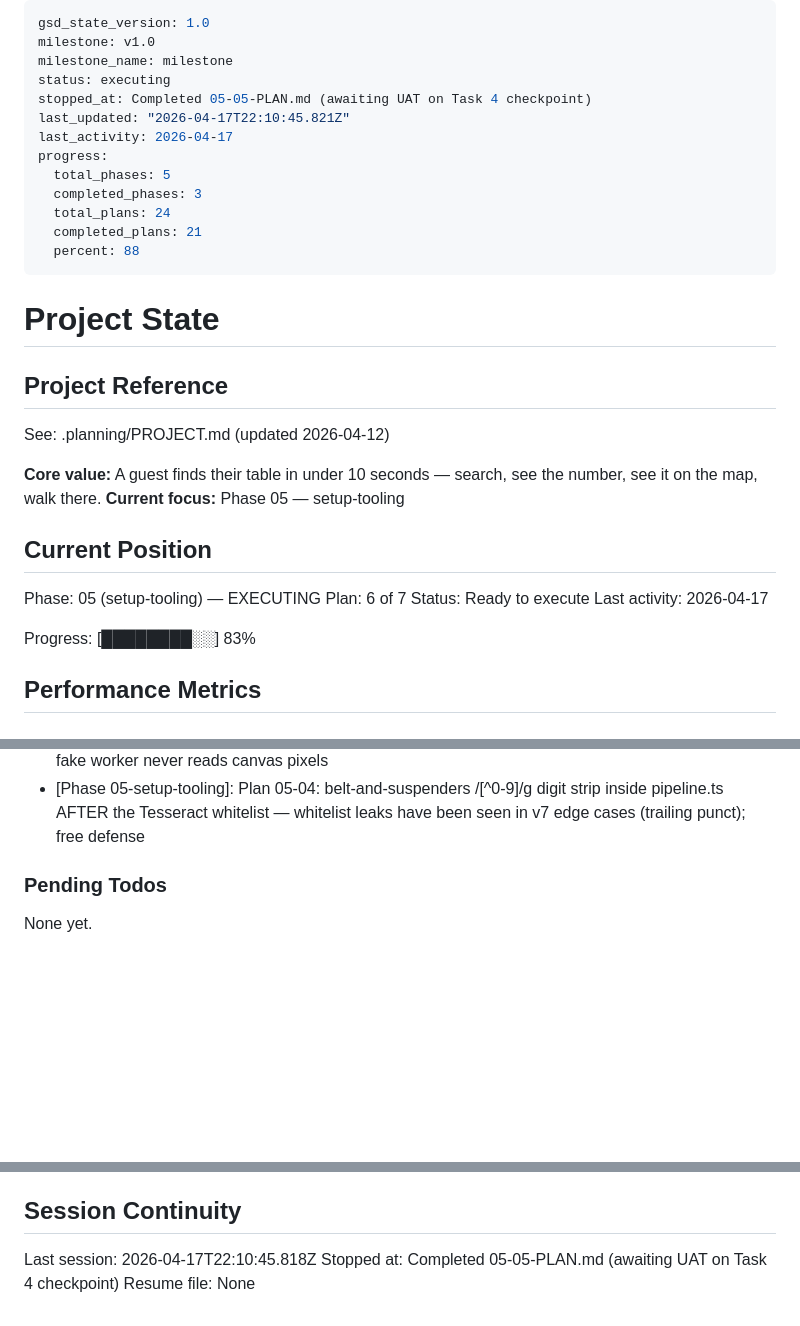
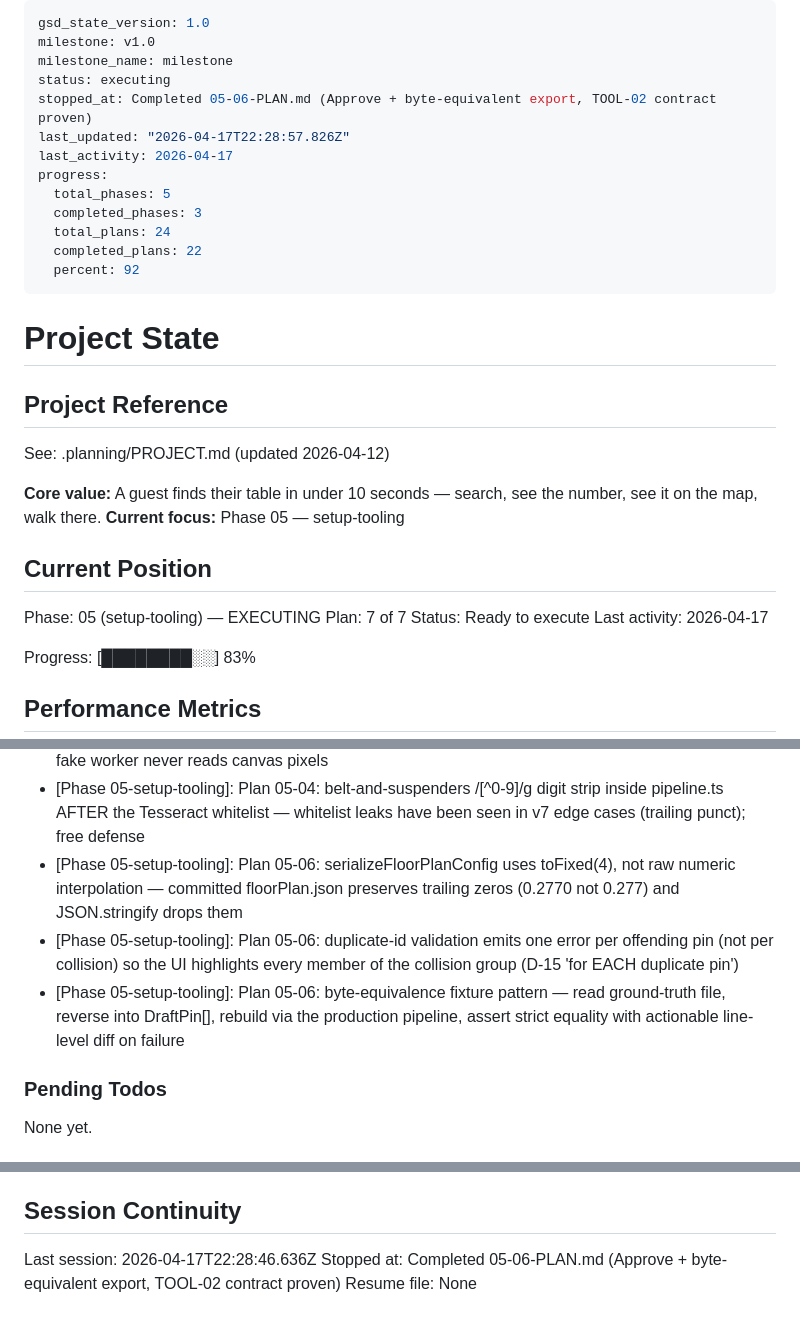
Before and after one commit to mpate1001/Seat-Finder, a Markdown page: .planning/STATE.md, 3 parts joined by grey strips. GitHub-like rendering; blank space fills up the shorter version.

Commit message:
docs(05-06): complete approve + byte-equivalent export plan

```diff
--- a/.planning/STATE.md
+++ b/.planning/STATE.md
@@ -3,15 +3,15 @@ gsd_state_version: 1.0
 milestone: v1.0
 milestone_name: milestone
 status: executing
-stopped_at: Completed 05-05-PLAN.md (awaiting UAT on Task 4 checkpoint)
-last_updated: "2026-04-17T22:10:45.821Z"
+stopped_at: Completed 05-06-PLAN.md (Approve + byte-equivalent export, TOOL-02 contract proven)
+last_updated: "2026-04-17T22:28:57.826Z"
 last_activity: 2026-04-17
 progress:
   total_phases: 5
   completed_phases: 3
   total_plans: 24
-  completed_plans: 21
-  percent: 88
+  completed_plans: 22
+  percent: 92
 ---
 
 # Project State
@@ -26,7 +26,7 @@ See: .planning/PROJECT.md (updated 2026-04-12)
 ## Current Position
 
 Phase: 05 (setup-tooling) — EXECUTING
-Plan: 6 of 7
+Plan: 7 of 7
 Status: Ready to execute
 Last activity: 2026-04-17
 
@@ -105,6 +106,9 @@ Recent decisions affecting current work:
 - [Phase 05-setup-tooling]: Plan 05-04: runDetectionPipeline does NOT close the source bitmap — caller (SetupApp, plan 05-05) owns the ImageBitmap lifecycle so the source image remains visible under the pin-review overlay
 - [Phase 05-setup-tooling]: Plan 05-04: OffscreenCanvas polyfill added to src/test/setup.ts (jsdom gap) — minimal shape with putImageData no-op; sufficient because ocr.test.ts mocks Tesseract so the fake worker never reads canvas pixels
 - [Phase 05-setup-tooling]: Plan 05-04: belt-and-suspenders /[^0-9]/g digit strip inside pipeline.ts AFTER the Tesseract whitelist — whitelist leaks have been seen in v7 edge cases (trailing punct); free defense
+- [Phase 05-setup-tooling]: Plan 05-06: serializeFloorPlanConfig uses toFixed(4), not raw numeric interpolation — committed floorPlan.json preserves trailing zeros (0.2770 not 0.277) and JSON.stringify drops them
+- [Phase 05-setup-tooling]: Plan 05-06: duplicate-id validation emits one error per offending pin (not per collision) so the UI highlights every member of the collision group (D-15 'for EACH duplicate pin')
+- [Phase 05-setup-tooling]: Plan 05-06: byte-equivalence fixture pattern — read ground-truth file, reverse into DraftPin[], rebuild via the production pipeline, assert strict equality with actionable line-level diff on failure
 
 ### Pending Todos
 
@@ -117,6 +121,6 @@ None yet.
 
 ## Session Continuity
 
-Last session: 2026-04-17T22:10:45.818Z
-Stopped at: Completed 05-05-PLAN.md (awaiting UAT on Task 4 checkpoint)
+Last session: 2026-04-17T22:28:46.636Z
+Stopped at: Completed 05-06-PLAN.md (Approve + byte-equivalent export, TOOL-02 contract proven)
 Resume file: None
```
Also changed, not shown: other parts of .planning/STATE.md (+1 -0 lines), .planning/REQUIREMENTS.md (+2 -2 lines), 1 other file.
